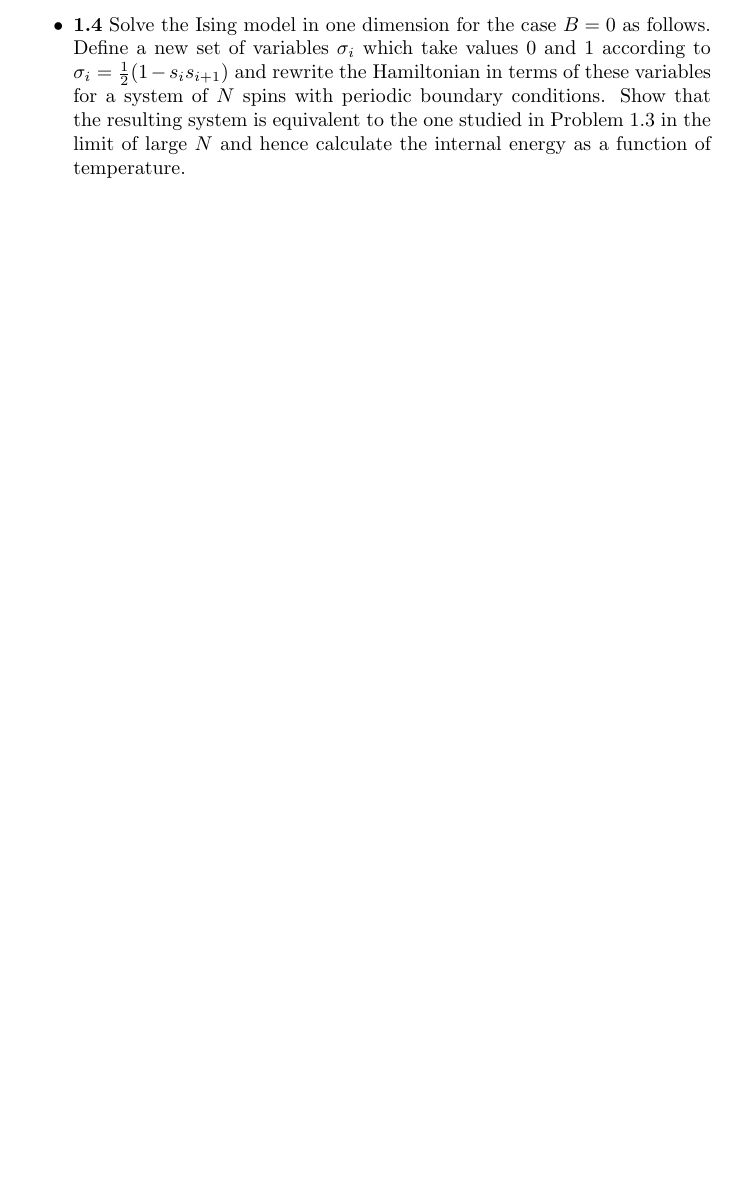
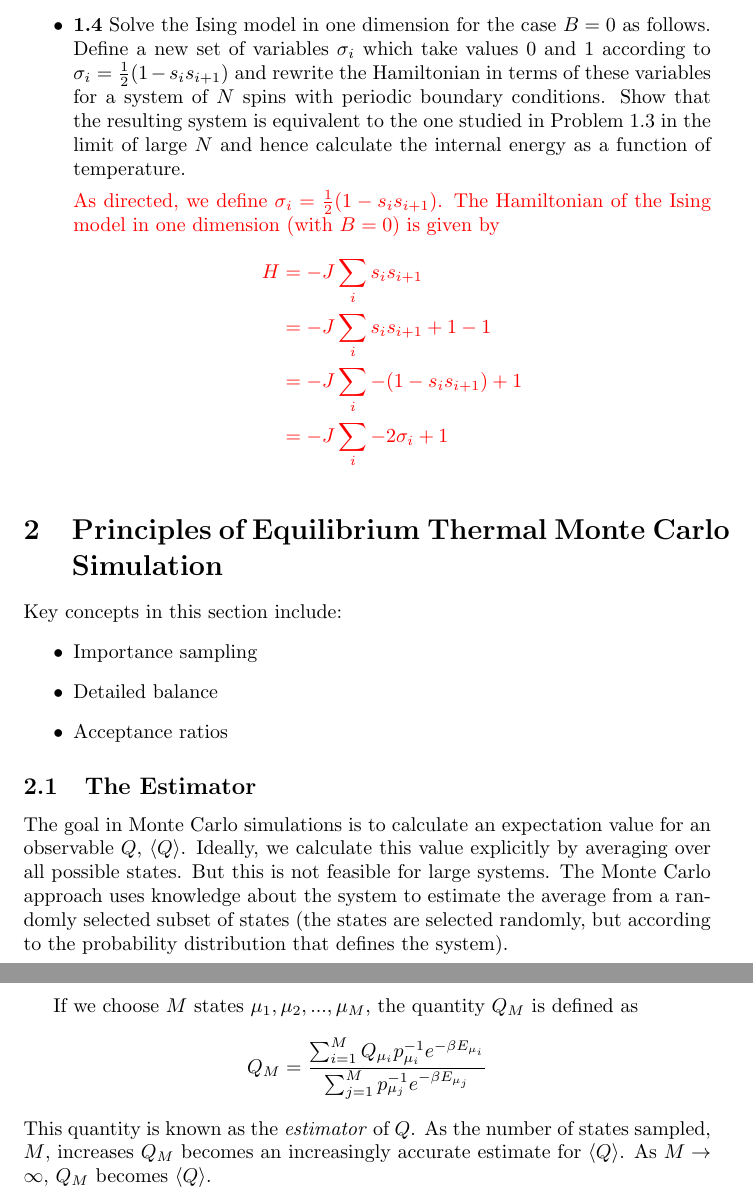
Before and after one commit to cec08e/monte_carlo, a LaTeX document (mcm_notes.tex): part of page 9 of 9 before the commit and two parts of pages 10 and 11 of 11 after it, the two joined at a grey line, cut so that both start at the same text, the shorter picture padded with empty space. Compiled offline with pdfLaTeX.

Commit message:
Updates to ch. 1 problems.

```diff
--- a/mcm_notes.tex
+++ b/mcm_notes.tex
@@ -376,7 +392,43 @@ $\sigma_{i} = \frac{1}{2}(1 - s_{i}s_{i+1})$ and rewrite the Hamiltonian in term
 variables for a system of $N$ spins with periodic boundary conditions. Show that the resulting system is
 equivalent to the one studied in Problem 1.3 in the limit of large $N$ and hence calculate the internal
 energy as a function of temperature.
+
+{\color{red}
+
+As directed, we define $\sigma_{i} = \frac{1}{2}(1 - s_{i}s_{i+1})$. The Hamiltonian of the Ising
+model in one dimension (with $B = 0$) is given by
+$$
+\begin{aligned}
+H &= -J\sum_{i}s_{i}s_{i+1} \\
+  &=  -J\sum_{i}s_{i}s_{i+1} + 1 - 1\\
+  &= -J\sum_{i}-(1 - s_{i}s_{i+1}) + 1 \\
+  &=  -J\sum_{i}-2\sigma_{i} + 1
+\end{aligned}
+$$
+
+}
+% Note: Stirling's approximation for ln(N) large N
 \end{itemize}
 
+\section{Principles of Equilibrium Thermal Monte Carlo Simulation}
+Key concepts in this section include:
+\begin{itemize}
+\item Importance sampling
+\item Detailed balance
+\item Acceptance ratios
+\end{itemize}
 
+\subsection{The Estimator}
+The goal in Monte Carlo simulations is to calculate an expectation value for an
+observable $Q$, $\left \langle Q \right \rangle$. Ideally, we calculate this value
+explicitly by averaging over all possible states. But this is not feasible for large
+systems. The Monte Carlo approach uses knowledge about the system to estimate the
+average from a randomly selected subset of states (the states are selected randomly,
+but according to the probability distribution that defines the system).
+
+If we choose $M$ states ${\mu_{1}, \mu_{2}, ..., \mu_{M}}$, the quantity
+$Q_{M}$ is defined as
+$$Q_{M} = \frac{\sum_{i=1}^{M}Q_{\mu_{i}}p_{\mu_{i}}^{-1}e^{-\beta E_{\mu_{i}}}}{\sum_{j=1}^{M}p_{\mu_{j}}^{-1}e^{-\beta E_{\mu_{j}}}}$$
+This quantity is known as the \emph{estimator} of $Q$. As the number of states sampled, $M$, increases $Q_{M}$ becomes an
+increasingly accurate estimate for $\left \langle Q \right \rangle$. As $M \rightarrow \infty$, $Q_{M}$ becomes $\left \langle Q \right \rangle$.
 \end{document}
```
Also changed, not shown: mcm_notes.pdf, mcm_notes.tex (16 more changed lines).
